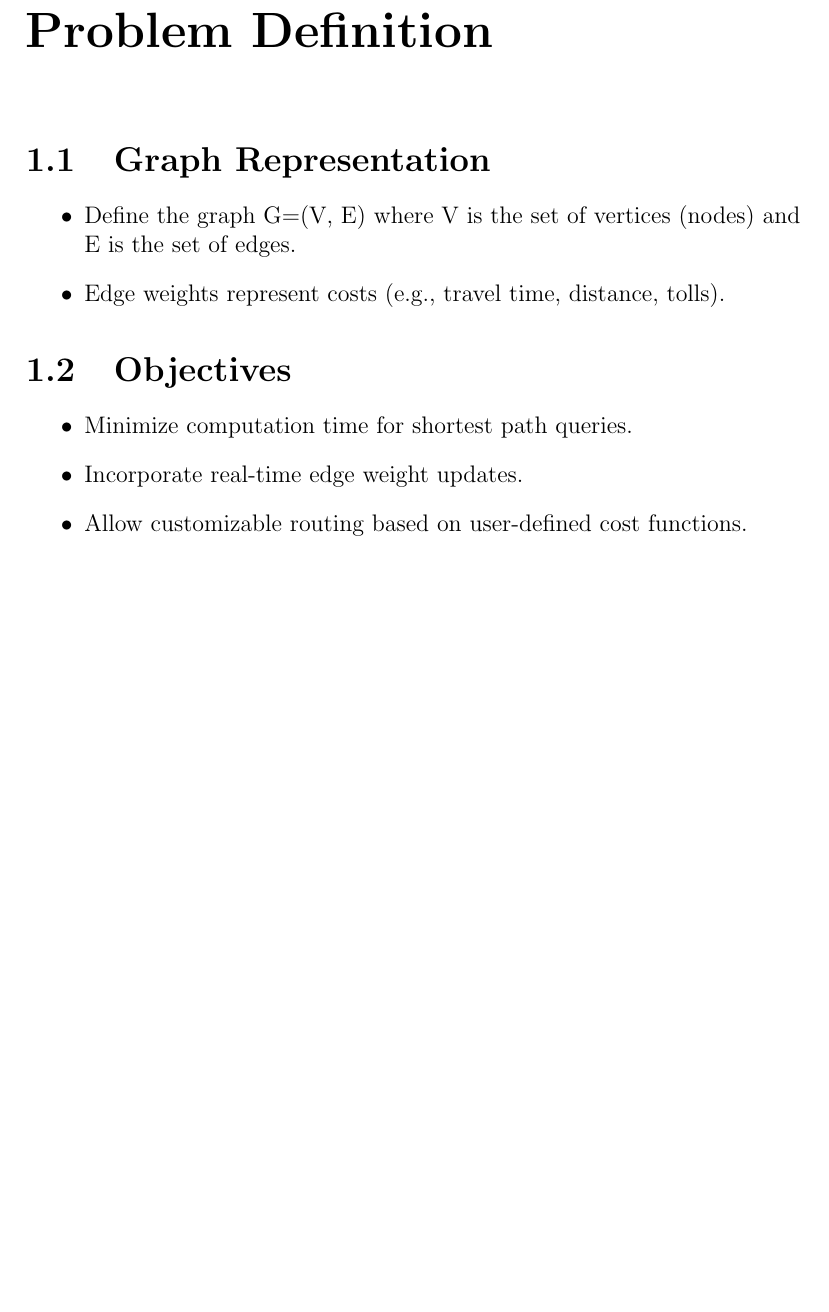
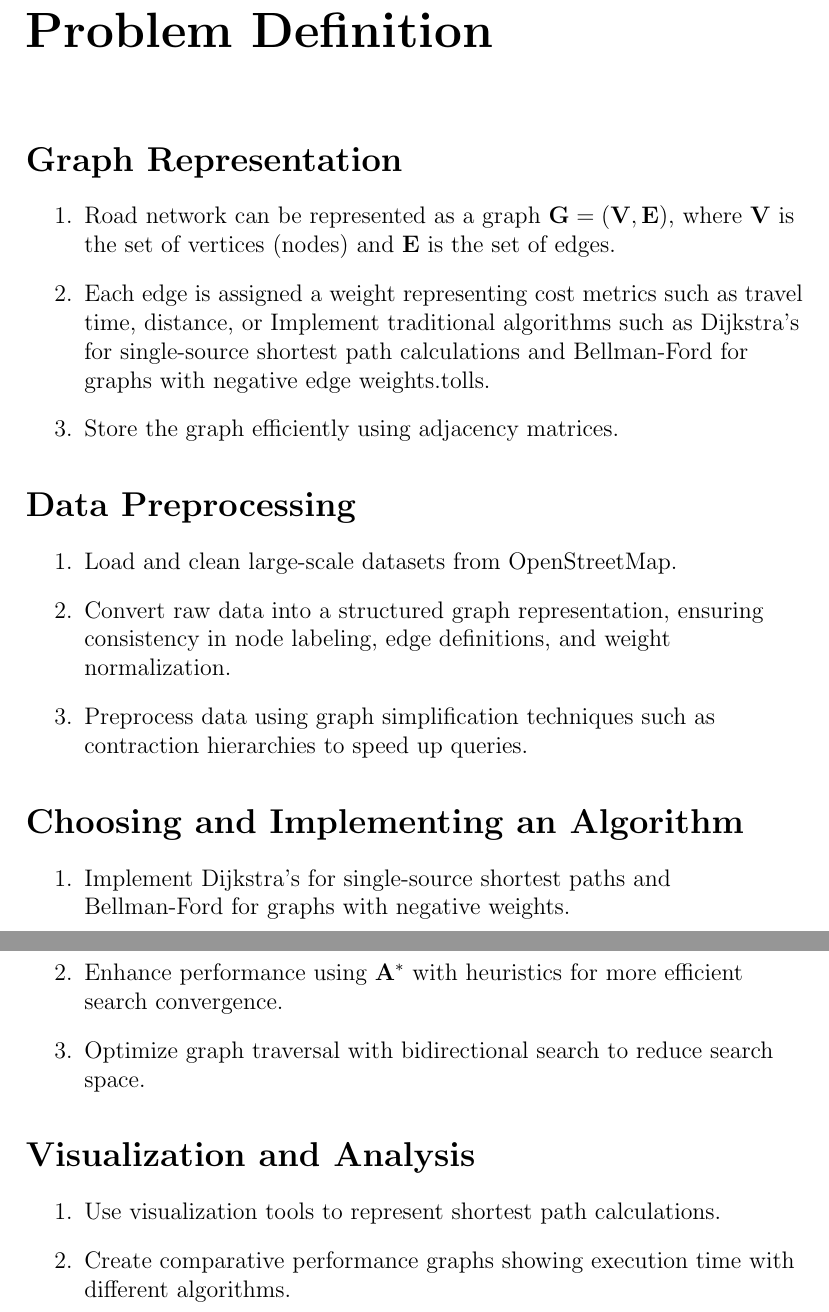
Before and after one commit to Chand-ra/Mini-Project, a LaTeX thesis (report/report.tex, which reads report/prob-definition.tex): part of page 8 of 24 before the commit and two parts of pages 8 and 9 of 25 after it, the two joined at a grey line, cut so that both start at the same text, the shorter picture padded with empty space. Compiled offline with pdfLaTeX.

Commit message:
Add prob-definition chapter

```diff
--- a/report/prob-definition.tex
+++ b/report/prob-definition.tex
@@ -1,13 +1,43 @@
 \chapter{Problem Definition}
 
-\section{Graph Representation}
-	\begin{itemize}
-		\item Define the graph G=(V, E) where V is the set of vertices (nodes) and E is the set of edges.
-		\item Edge weights represent costs (e.g., travel time, distance, tolls).
-	\end{itemize}
-\section{Objectives}
-	\begin{itemize}
-		\item Minimize computation time for shortest path queries.
-		\item Incorporate real-time edge weight updates.
-		\item Allow customizable routing based on user-defined cost functions.
-	\end{itemize}
+
+%\section{Graph Representation}
+%\begin{itemize}
+%	\item Define the graph G=(V, E) where V is the set of vertices (nodes) and E is the set of edges.
+%	\item Edge weights represent costs (e.g., travel time, distance, tolls).
+%\end{itemize}
+
+%\section{Objectives}
+
+\section*{Graph Representation}
+
+\begin{enumerate}
+	\item Road network can be represented as a graph \( \mathbf{G} = (\mathbf{V}, \mathbf{E}) \), where \( \mathbf{V} \) is the set of vertices (nodes) and \( \mathbf{E} \) is the set of edges.
+	\item Each edge is assigned a weight representing cost metrics such as travel time, distance, or Implement traditional algorithms such as Dijkstra’s for single-source shortest path calculations and Bellman-Ford for graphs with negative edge weights.tolls.
+	\item Store the graph efficiently using adjacency matrices.
+\end{enumerate}
+
+\section*{Data Preprocessing}
+\begin{enumerate}
+
+	\item Load and clean large-scale datasets from OpenStreetMap.
+	\item  Convert raw data into a structured graph representation, ensuring consistency in node labeling, edge definitions, and weight normalization.
+	\item Preprocess data using graph simplification techniques such as contraction hierarchies to speed up queries.
+
+\end{enumerate}
+
+\section*{Choosing and Implementing an Algorithm}
+\begin{enumerate}
+
+	\item Implement Dijkstra’s for single-source shortest paths and Bellman-Ford for graphs with negative weights.
+	\item Enhance performance using \( \mathbf{A^*} \) with heuristics for more efficient search convergence.
+	\item Optimize graph traversal with bidirectional search to reduce search space.
+
+\end{enumerate}
+
+\section*{Visualization and Analysis}
+
+\begin{enumerate}
+	\item Use visualization tools to represent shortest path calculations.
+	\item Create comparative performance graphs showing execution time with different algorithms.
+\end{enumerate}
```
